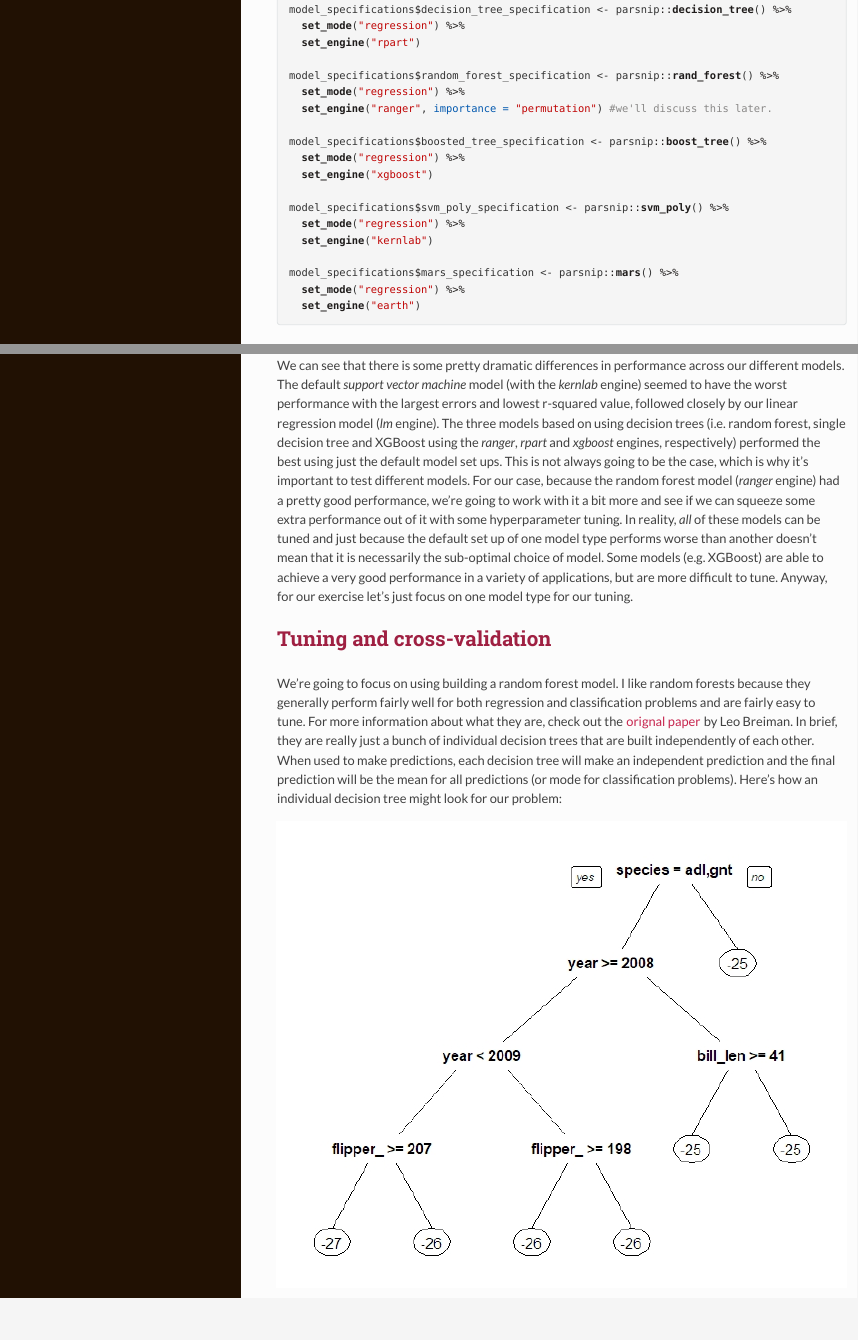
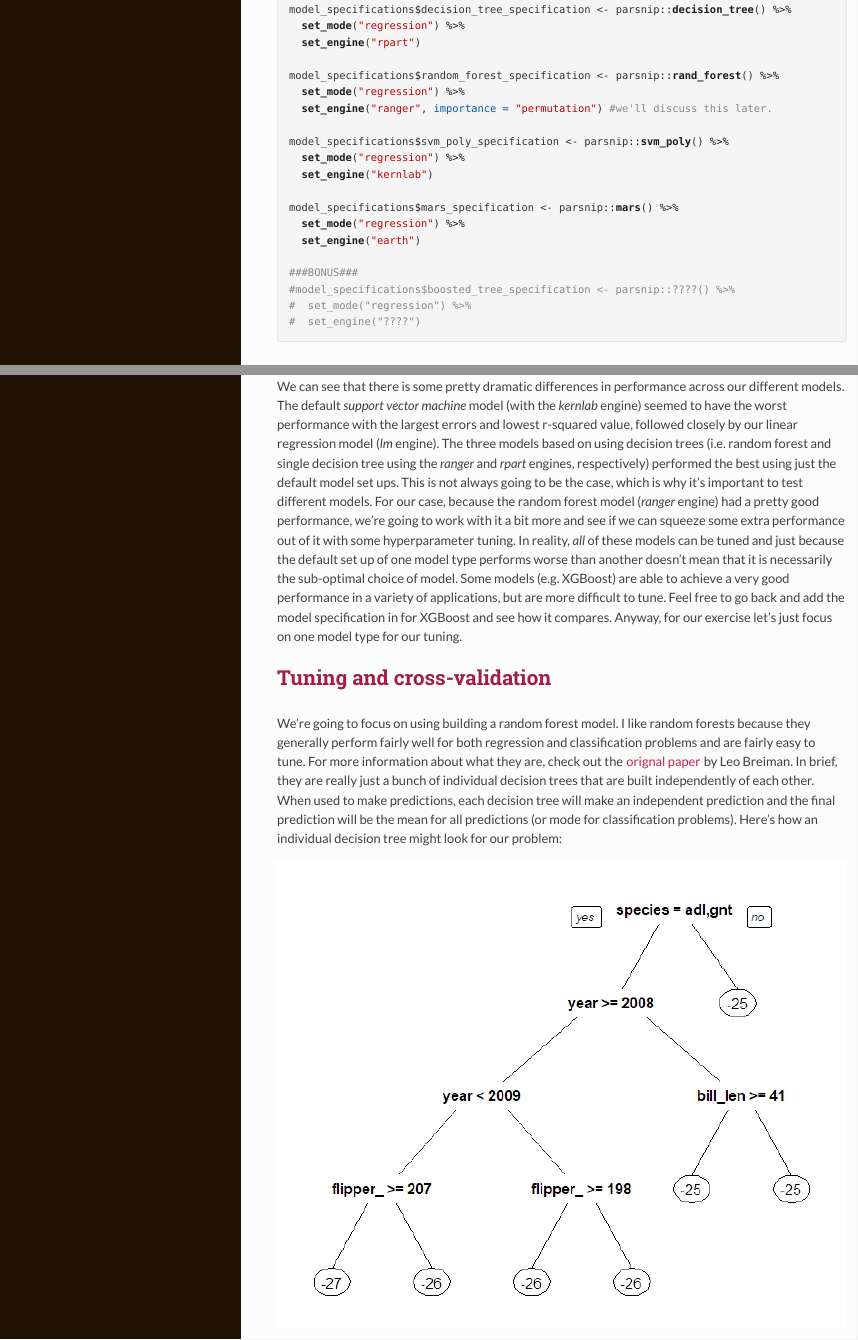
Before and after one commit to acserra/imas-tidymodels, an R Markdown document (imas-tidymodels.Rmd): the page in a window 1100 px wide, from 5490 px down, and a second part further down, joined at a grey line. The pictures show the output file imas-tidymodels.html that the author committed with the source, opened offline; long lines of code are wrapped.

Commit message:
make xgboost a bonus

````diff
--- a/imas-tidymodels.Rmd
+++ b/imas-tidymodels.Rmd
@@ -156,10 +156,6 @@
   set_mode("regression") %>%
   set_engine("ranger", importance = "permutation") #we'll discuss this later.
 
-model_specifications$boosted_tree_specification <- parsnip::boost_tree() %>%
-  set_mode("regression") %>%
-  set_engine("xgboost")
-
 model_specifications$svm_poly_specification <- parsnip::svm_poly() %>%
   set_mode("regression") %>%
   set_engine("kernlab")
@@ -167,6 +163,11 @@
 model_specifications$mars_specification <- parsnip::mars() %>%
   set_mode("regression") %>%
   set_engine("earth")
+
+###BONUS###
+#model_specifications$boosted_tree_specification <- parsnip::????() %>%
+#  set_mode("regression") %>%
+#  set_engine("????")
 ```
 
 For each of the models that we've selected, we're just using the default set-up, but each of them have many options for specifying each of their own *hyperparameters*, which will depend on the model type. If you follow a link for any of the model types on the parsnip website you can see exactly what these hyperparameters are (e.g. *penalty* and *mixture* for [linear regression](https://parsnip.tidymodels.org/reference/linear_reg.html)). In this exercise we will only explore tuning these hyperparameters for the model type that looks most promising based on the default parameters, but in reality you might want to tune the hyperparameters for all the model types you're interested in.
@@ -251,7 +252,7 @@
   scale_color_brewer(palette = "Dark2")
 ```
 
-We can see that there is some pretty dramatic differences in performance across our different models. The default *support vector machine* model (with the *kernlab* engine) seemed to have the worst performance with the largest errors and lowest r-squared value, followed closely by our linear regression model (*lm* engine). The three models based on using decision trees (i.e. random forest, single decision tree and XGBoost using the *ranger*, *rpart* and *xgboost* engines, respectively) performed the best using just the default model set ups. This is not always going to be the case, which is why it's important to test different models. For our case, because the random forest model (*ranger* engine) had a pretty good performance, we're going to work with it a bit more and see if we can squeeze some extra performance out of it with some hyperparameter tuning. In reality, *all* of these models can be tuned and just because the default set up of one model type performs worse than another doesn't mean that it is necessarily the sub-optimal choice of model. Some models (e.g. XGBoost) are able to achieve a very good performance in a variety of applications, but are more difficult to tune. Anyway, for our exercise let's just focus on one model type for our tuning.
+We can see that there is some pretty dramatic differences in performance across our different models. The default *support vector machine* model (with the *kernlab* engine) seemed to have the worst performance with the largest errors and lowest r-squared value, followed closely by our linear regression model (*lm* engine). The three models based on using decision trees (i.e. random forest and single decision tree using the *ranger* and *rpart* engines, respectively) performed the best using just the default model set ups. This is not always going to be the case, which is why it's important to test different models. For our case, because the random forest model (*ranger* engine) had a pretty good performance, we're going to work with it a bit more and see if we can squeeze some extra performance out of it with some hyperparameter tuning. In reality, *all* of these models can be tuned and just because the default set up of one model type performs worse than another doesn't mean that it is necessarily the sub-optimal choice of model. Some models (e.g. XGBoost) are able to achieve a very good performance in a variety of applications, but are more difficult to tune. Feel free to go back and add the model specification in for XGBoost and see how it compares. Anyway, for our exercise let's just focus on one model type for our tuning.
 
 ## Tuning and cross-validation
 
````
Also changed, not shown: imas-tidymodels.R (+5 -4 lines), imas-tidymodels.html.
